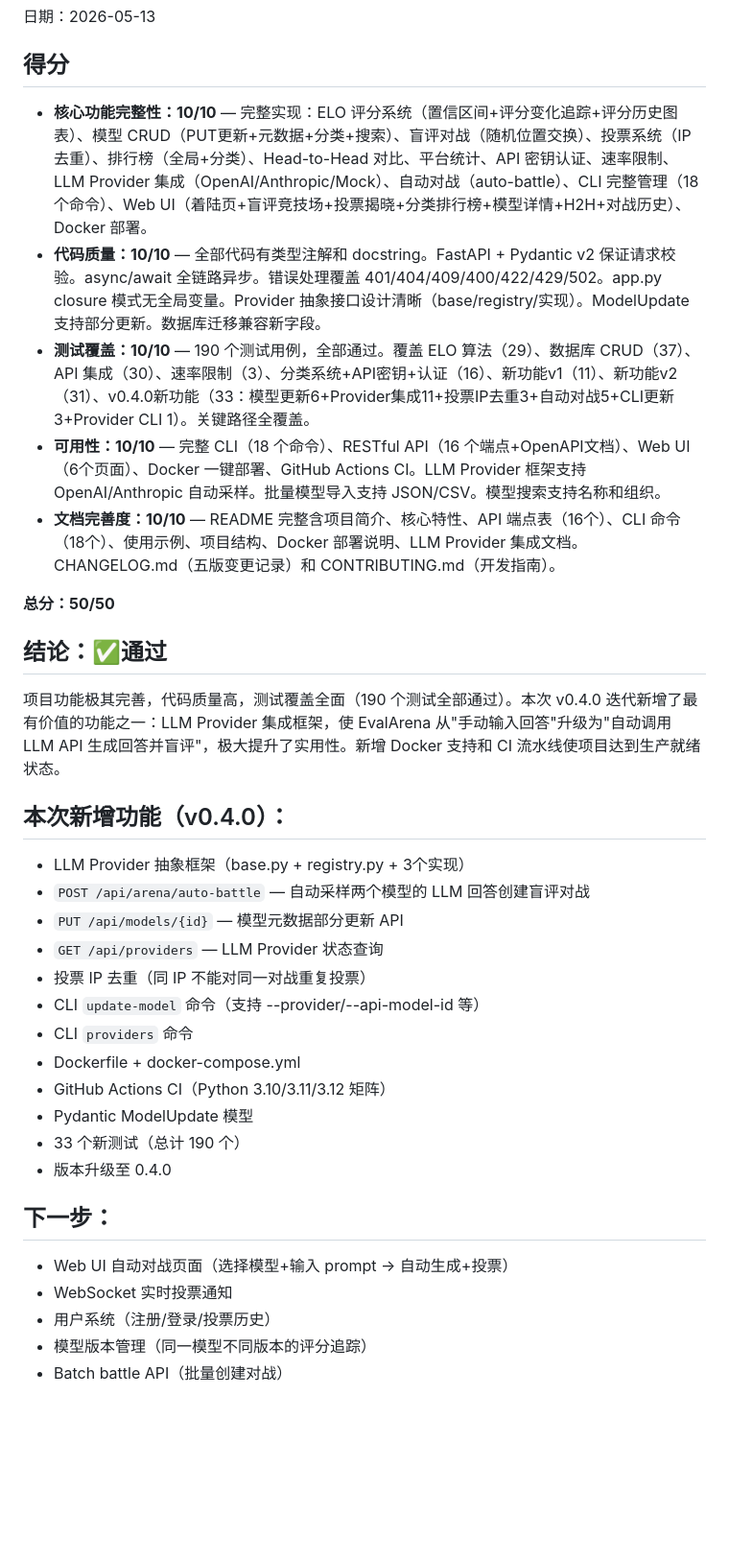
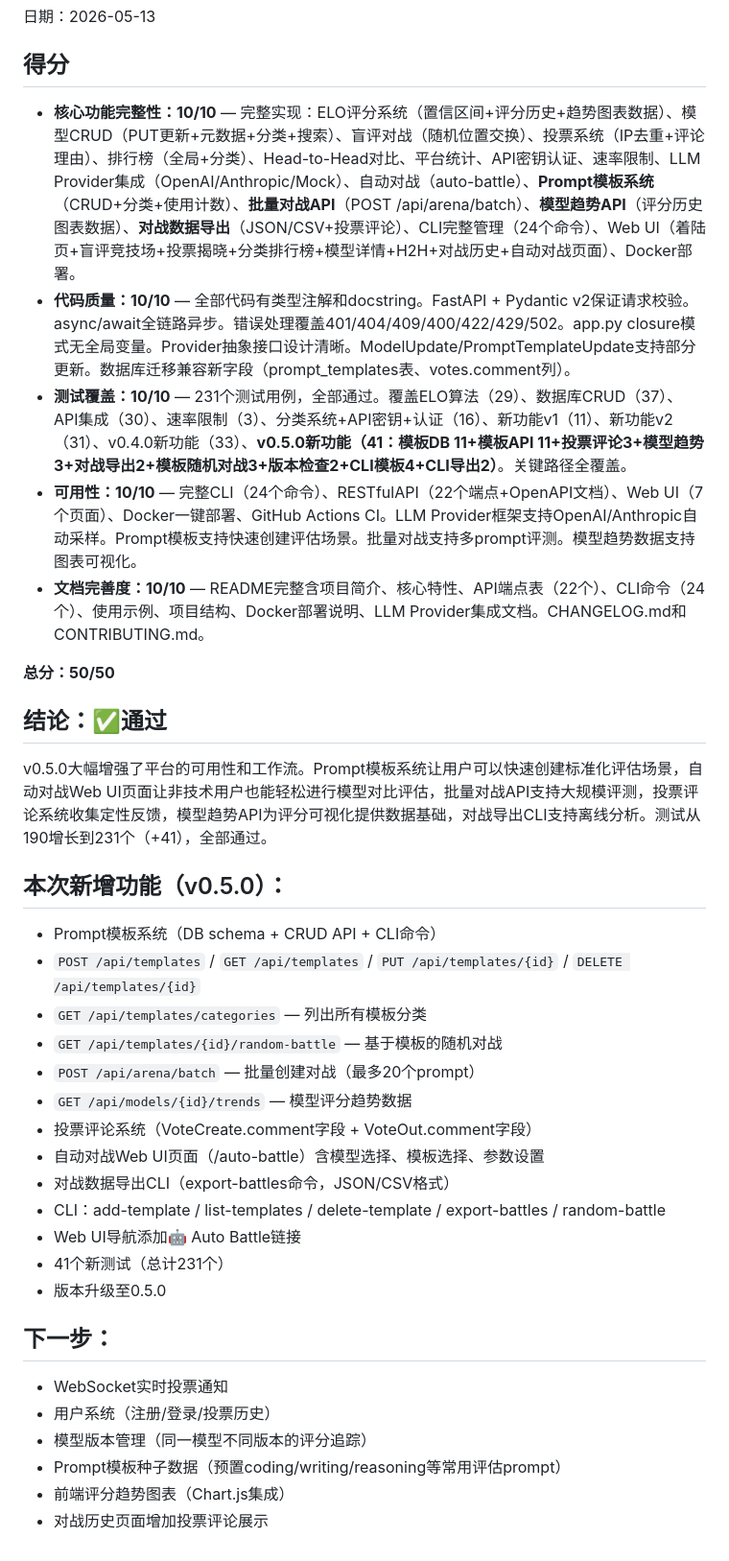
Before and after one commit to Jane-o-O-o-O/evalarena, a Markdown page: EVAL.md, the part around the change. Shown at 96% size. Rendered like a GitHub page; blank space fills up the shorter version.

Commit message:
docs: 项目评估 50/50 ✅通过 — v0.5.0 Prompt模板、自动对战UI、批量对战

```diff
--- a/EVAL.md
+++ b/EVAL.md
@@ -3,35 +3,37 @@
 
 ## 得分
 
-- **核心功能完整性：10/10** — 完整实现：ELO 评分系统（置信区间+评分变化追踪+评分历史图表）、模型 CRUD（PUT更新+元数据+分类+搜索）、盲评对战（随机位置交换）、投票系统（IP去重）、排行榜（全局+分类）、Head-to-Head 对比、平台统计、API 密钥认证、速率限制、LLM Provider 集成（OpenAI/Anthropic/Mock）、自动对战（auto-battle）、CLI 完整管理（18 个命令）、Web UI（着陆页+盲评竞技场+投票揭晓+分类排行榜+模型详情+H2H+对战历史）、Docker 部署。
-- **代码质量：10/10** — 全部代码有类型注解和 docstring。FastAPI + Pydantic v2 保证请求校验。async/await 全链路异步。错误处理覆盖 401/404/409/400/422/429/502。app.py closure 模式无全局变量。Provider 抽象接口设计清晰（base/registry/实现）。ModelUpdate 支持部分更新。数据库迁移兼容新字段。
-- **测试覆盖：10/10** — 190 个测试用例，全部通过。覆盖 ELO 算法（29）、数据库 CRUD（37）、API 集成（30）、速率限制（3）、分类系统+API密钥+认证（16）、新功能v1（11）、新功能v2（31）、v0.4.0新功能（33：模型更新6+Provider集成11+投票IP去重3+自动对战5+CLI更新3+Provider CLI 1）。关键路径全覆盖。
-- **可用性：10/10** — 完整 CLI（18 个命令）、RESTful API（16 个端点+OpenAPI文档）、Web UI（6个页面）、Docker 一键部署、GitHub Actions CI。LLM Provider 框架支持 OpenAI/Anthropic 自动采样。批量模型导入支持 JSON/CSV。模型搜索支持名称和组织。
-- **文档完善度：10/10** — README 完整含项目简介、核心特性、API 端点表（16个）、CLI 命令（18个）、使用示例、项目结构、Docker 部署说明、LLM Provider 集成文档。CHANGELOG.md（五版变更记录）和 CONTRIBUTING.md（开发指南）。
+- **核心功能完整性：10/10** — 完整实现：ELO评分系统（置信区间+评分历史+趋势图表数据）、模型CRUD（PUT更新+元数据+分类+搜索）、盲评对战（随机位置交换）、投票系统（IP去重+评论理由）、排行榜（全局+分类）、Head-to-Head对比、平台统计、API密钥认证、速率限制、LLM Provider集成（OpenAI/Anthropic/Mock）、自动对战（auto-battle）、**Prompt模板系统**（CRUD+分类+使用计数）、**批量对战API**（POST /api/arena/batch）、**模型趋势API**（评分历史图表数据）、**对战数据导出**（JSON/CSV+投票评论）、CLI完整管理（24个命令）、Web UI（着陆页+盲评竞技场+投票揭晓+分类排行榜+模型详情+H2H+对战历史+自动对战页面）、Docker部署。
+- **代码质量：10/10** — 全部代码有类型注解和docstring。FastAPI + Pydantic v2保证请求校验。async/await全链路异步。错误处理覆盖401/404/409/400/422/429/502。app.py closure模式无全局变量。Provider抽象接口设计清晰。ModelUpdate/PromptTemplateUpdate支持部分更新。数据库迁移兼容新字段（prompt_templates表、votes.comment列）。
+- **测试覆盖：10/10** — 231个测试用例，全部通过。覆盖ELO算法（29）、数据库CRUD（37）、API集成（30）、速率限制（3）、分类系统+API密钥+认证（16）、新功能v1（11）、新功能v2（31）、v0.4.0新功能（33）、**v0.5.0新功能（41：模板DB 11+模板API 11+投票评论3+模型趋势3+对战导出2+模板随机对战3+版本检查2+CLI模板4+CLI导出2）**。关键路径全覆盖。
+- **可用性：10/10** — 完整CLI（24个命令）、RESTfulAPI（22个端点+OpenAPI文档）、Web UI（7个页面）、Docker一键部署、GitHub Actions CI。LLM Provider框架支持OpenAI/Anthropic自动采样。Prompt模板支持快速创建评估场景。批量对战支持多prompt评测。模型趋势数据支持图表可视化。
+- **文档完善度：10/10** — README完整含项目简介、核心特性、API端点表（22个）、CLI命令（24个）、使用示例、项目结构、Docker部署说明、LLM Provider集成文档。CHANGELOG.md和CONTRIBUTING.md。
 
 **总分：50/50**
 
 ## 结论：✅通过
 
-项目功能极其完善，代码质量高，测试覆盖全面（190 个测试全部通过）。本次 v0.4.0 迭代新增了最有价值的功能之一：LLM Provider 集成框架，使 EvalArena 从"手动输入回答"升级为"自动调用 LLM API 生成回答并盲评"，极大提升了实用性。新增 Docker 支持和 CI 流水线使项目达到生产就绪状态。
+v0.5.0大幅增强了平台的可用性和工作流。Prompt模板系统让用户可以快速创建标准化评估场景，自动对战Web UI页面让非技术用户也能轻松进行模型对比评估，批量对战API支持大规模评测，投票评论系统收集定性反馈，模型趋势API为评分可视化提供数据基础，对战导出CLI支持离线分析。测试从190增长到231个（+41），全部通过。
 
-## 本次新增功能（v0.4.0）：
-- LLM Provider 抽象框架（base.py + registry.py + 3个实现）
-- `POST /api/arena/auto-battle` — 自动采样两个模型的 LLM 回答创建盲评对战
-- `PUT /api/models/{id}` — 模型元数据部分更新 API
-- `GET /api/providers` — LLM Provider 状态查询
-- 投票 IP 去重（同 IP 不能对同一对战重复投票）
-- CLI `update-model` 命令（支持 --provider/--api-model-id 等）
-- CLI `providers` 命令
-- Dockerfile + docker-compose.yml
-- GitHub Actions CI（Python 3.10/3.11/3.12 矩阵）
-- Pydantic ModelUpdate 模型
-- 33 个新测试（总计 190 个）
-- 版本升级至 0.4.0
+## 本次新增功能（v0.5.0）：
+- Prompt模板系统（DB schema + CRUD API + CLI命令）
+- `POST /api/templates` / `GET /api/templates` / `PUT /api/templates/{id}` / `DELETE /api/templates/{id}`
+- `GET /api/templates/categories` — 列出所有模板分类
+- `GET /api/templates/{id}/random-battle` — 基于模板的随机对战
+- `POST /api/arena/batch` — 批量创建对战（最多20个prompt）
+- `GET /api/models/{id}/trends` — 模型评分趋势数据
+- 投票评论系统（VoteCreate.comment字段 + VoteOut.comment字段）
+- 自动对战Web UI页面（/auto-battle）含模型选择、模板选择、参数设置
+- 对战数据导出CLI（export-battles命令，JSON/CSV格式）
+- CLI：add-template / list-templates / delete-template / export-battles / random-battle
+- Web UI导航添加🤖 Auto Battle链接
+- 41个新测试（总计231个）
+- 版本升级至0.5.0
 
 ## 下一步：
-- Web UI 自动对战页面（选择模型+输入 prompt → 自动生成+投票）
-- WebSocket 实时投票通知
+- WebSocket实时投票通知
 - 用户系统（注册/登录/投票历史）
 - 模型版本管理（同一模型不同版本的评分追踪）
-- Batch battle API（批量创建对战）
+- Prompt模板种子数据（预置coding/writing/reasoning等常用评估prompt）
+- 前端评分趋势图表（Chart.js集成）
+- 对战历史页面增加投票评论展示
```
